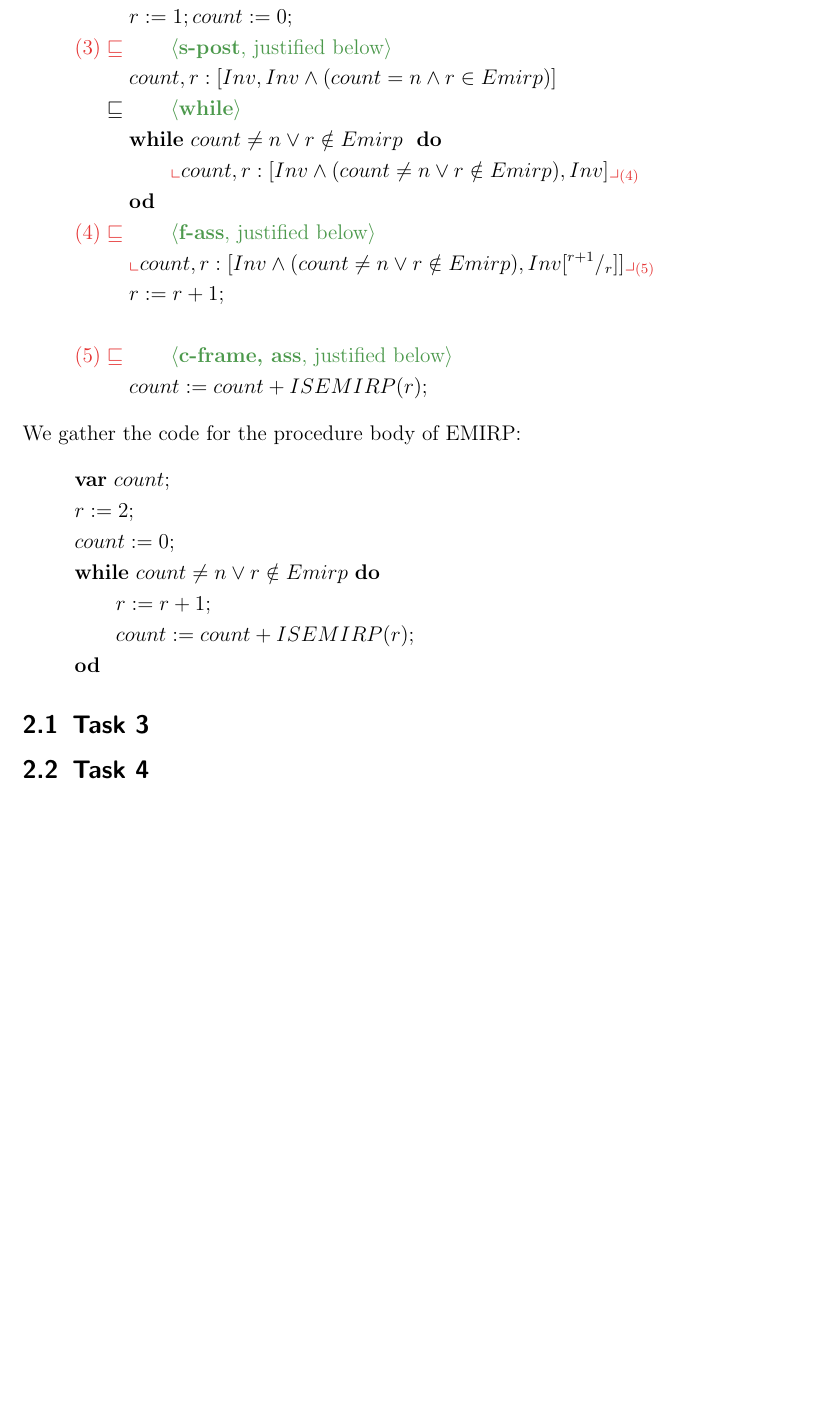
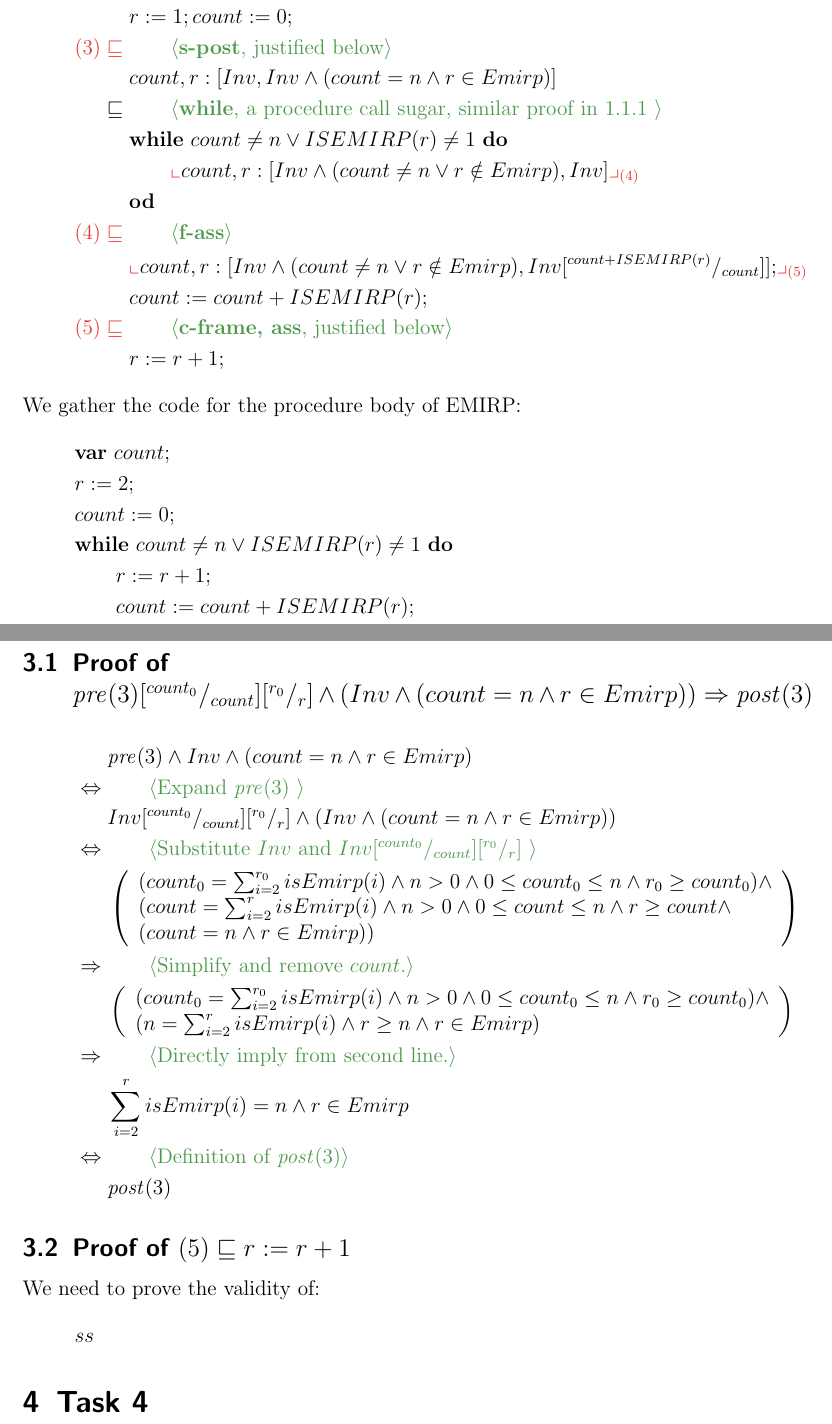
Before and after one commit to tecty/COMP2111-asst2, a LaTeX document (ass2.tex): part of page 6 of 6 before the commit and two parts of pages 6 and 7 of 7 after it, the two joined at a grey line, cut so that both start at the same text, the shorter picture padded with empty space. Compiled offline with pdfLaTeX.

Commit message:
emmm, stuck here

```diff
--- a/ass2.tex
+++ b/ass2.tex
@@ -414,8 +414,9 @@ where the loop invariant is defined by:
     ]
   }
   \\
-  \refstep {\textbf{while}}{
-    \WHILE ~count \neq n \Or r \notin Emirp\ ~\DO \\
+  \refstep {\textbf{while}, a procedure call sugar,
+    similar proof in 1.1.1 }{
+    \WHILE ~count \neq n \Or ISEMIRP(r)\neq 1 ~\DO \\
     & \qquad
     \nt{
       count , r:
@@ -428,22 +429,21 @@ where the loop invariant is defined by:
     &\OD
   }
   \\
-  \lrefstep{(4)}{\textbf{f-ass}, justified below}{
+  \lrefstep{(4)}{\textbf{f-ass}}{
     \nt{
       count, r:
       [
         Inv \And (count \neq n \Or r \notin Emirp),
-        Inv\subst{r+1}{r}
-      ]
+        Inv\subst{count + ISEMIRP(r)}{count}
+      ] ;
     }{(5)}
     \\
-    & r:=r+1;
+    &count \Ass count + ISEMIRP(r);
   }
-  \\
   % TODO: Need to justify
   \\
   \lrefstep{(5)}{\textbf{c-frame, ass}, justified below}{
-    count \Ass count + ISEMIRP(r);
+    r \Ass r+1;
   }
 \end{align*}
 We gather the code for the procedure body of EMIRP:
@@ -451,14 +451,51 @@ We gather the code for the procedure body of EMIRP:
   \textbf{var}\ count;\\
   r \Ass 2; \\
   count \Ass 0;\\
-  \WHILE ~count \neq n \Or r \notin Emirp ~ \DO \\
+  \WHILE ~count \neq n \Or  ISEMIRP(r) \neq 1~ \DO \\
   \qquad r \Ass r+1;\\
   \qquad count \Ass count + ISEMIRP(r);\\
   \OD
 \end{gather*}
 
+\section{Task 3}
+\subsection{Proof of
+$\pre(3)\subst{count_0}{count}\subst{r_0}{r} \And (Inv \And (count = n \And r \in Emirp))
+\Implies \post{(3)}$}
+\begin{align*}
+  & \pre(3) \And Inv \And (count = n \And r \in Emirp)\\
+  \justification{Expand $\pre(3)$ }
+  & Inv\subst{count_0}{count}\subst{r_0}{r}
+    \And (Inv \And (count = n \And r \in Emirp))
+  \\
+  \justification{Substitute $Inv$ and
+    $Inv\subst{count_0}{count}\subst{r_0}{r}$ }
+  & \left( \begin{array}{l}
+    (count_0 = \sum_{i=2}^{r_0}isEmirp(i)
+    \And n > 0\And 0 \leq count_0 \leq n\And r_0 \geq count_0) \And\\
+    (count = \sum_{i=2}^{r}isEmirp(i) \And
+    n > 0\And 0 \leq count \leq n\And r \geq count \And\\
+    (count = n \And r \in Emirp))
+  \end{array}\right)
+  \\
+  \justification[\Implies]{Simplify and remove $count$.}
+  & \left( \begin{array}{l}
+    (count_0 = \sum_{i=2}^{r_0}isEmirp(i)
+    \And n > 0\And 0 \leq count_0 \leq n\And r_0 \geq count_0) \And\\
+    (n= \sum_{i=2}^{r}isEmirp(i) \And r \geq n \And  r \in Emirp)
+  \end{array}\right)
+  \\
+  \justification[\Implies]{Directly imply from second line.}
+  & \sum_{i=2}^{r}isEmirp(i)= n \And r \in Emirp \\
+  \justification{Definition of $\post{(3)} $}
+  & \post{(3)}
+\end{align*}
 
-\subsection{Task 3}
-\subsection{Task 4}
+\subsection{Proof of $(5) \isrefinedby r\Ass r+1  $}
+We need to prove the validity of:
+\begin{gather*}
+  ss
+\end{gather*}
+
+\section{Task 4}
 
 \end{document}
```
Also changed, not shown: ass2.pdf, ass2.tex (4 more changed lines).
